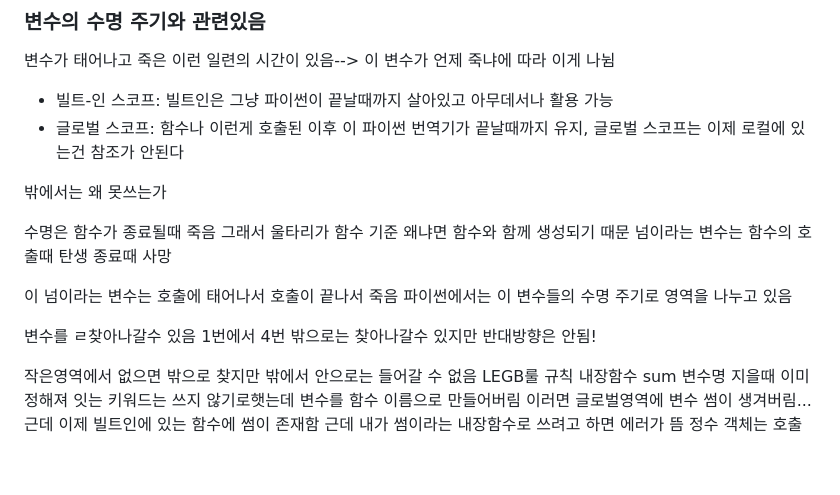
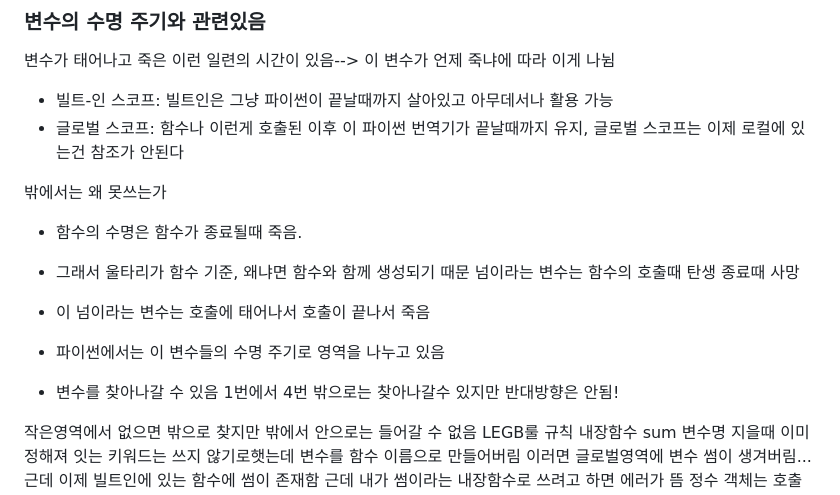
Before and after one commit to Hungry55555/1_TIL, a Markdown page: 2_python/240117_함수와 제어문.md, the part around the change. Rendered like a GitHub page; blank space fills up the shorter version.

```diff
--- a/2_python/240117_함수와 제어문.md
+++ b/2_python/240117_함수와 제어문.md
@@ -160,14 +160,12 @@ print_info(name='Eve',age=30)   # {'name':'Eve','age':30}
 
 밖에서는 왜 못쓰는가
 
-수명은 함수가 종료될때 죽음
-그래서 울타리가 함수 기준
-왜냐면 함수와 함께 생성되기 때문 넘이라는 변수는 함수의 호출때 탄생 종료때 사망
+* 함수의 수명은 함수가 종료될때 죽음.
+* 그래서 울타리가 함수 기준, 왜냐면 함수와 함께 생성되기 때문 넘이라는 변수는 함수의 호출때 탄생 종료때 사망
+* 이 넘이라는 변수는 호출에 태어나서 호출이 끝나서 죽음
+* 파이썬에서는 이 변수들의 수명 주기로 영역을 나누고 있음
 
-이 넘이라는 변수는 호출에 태어나서 호출이 끝나서 죽음
-파이썬에서는 이 변수들의 수명 주기로 영역을 나누고 있음
-
-변수를 ㄹ찾아나갈수 있음 1번에서 4번 밖으로는 찾아나갈수 있지만 반대방향은 안됨!
+* 변수를 찾아나갈 수 있음 1번에서 4번 밖으로는 찾아나갈수 있지만 반대방향은 안됨!
 
 작은영역에서 없으면 밖으로 찾지만 밖에서 안으로는 들어갈 수 없음
 LEGB룰 규칙
```
Also changed, not shown: 2_python/선생님과 정리/240208_선생님과 정리.md (added, +60 -0 lines), 3_Algorithm/240208_스택1.md (added, +87 -0 lines), 3_Algorithm/image-15.png (added), 3_Algorithm/image-16.png (added), 3_Algorithm/python/240208_스택선생님.md (added), 5 other files.
